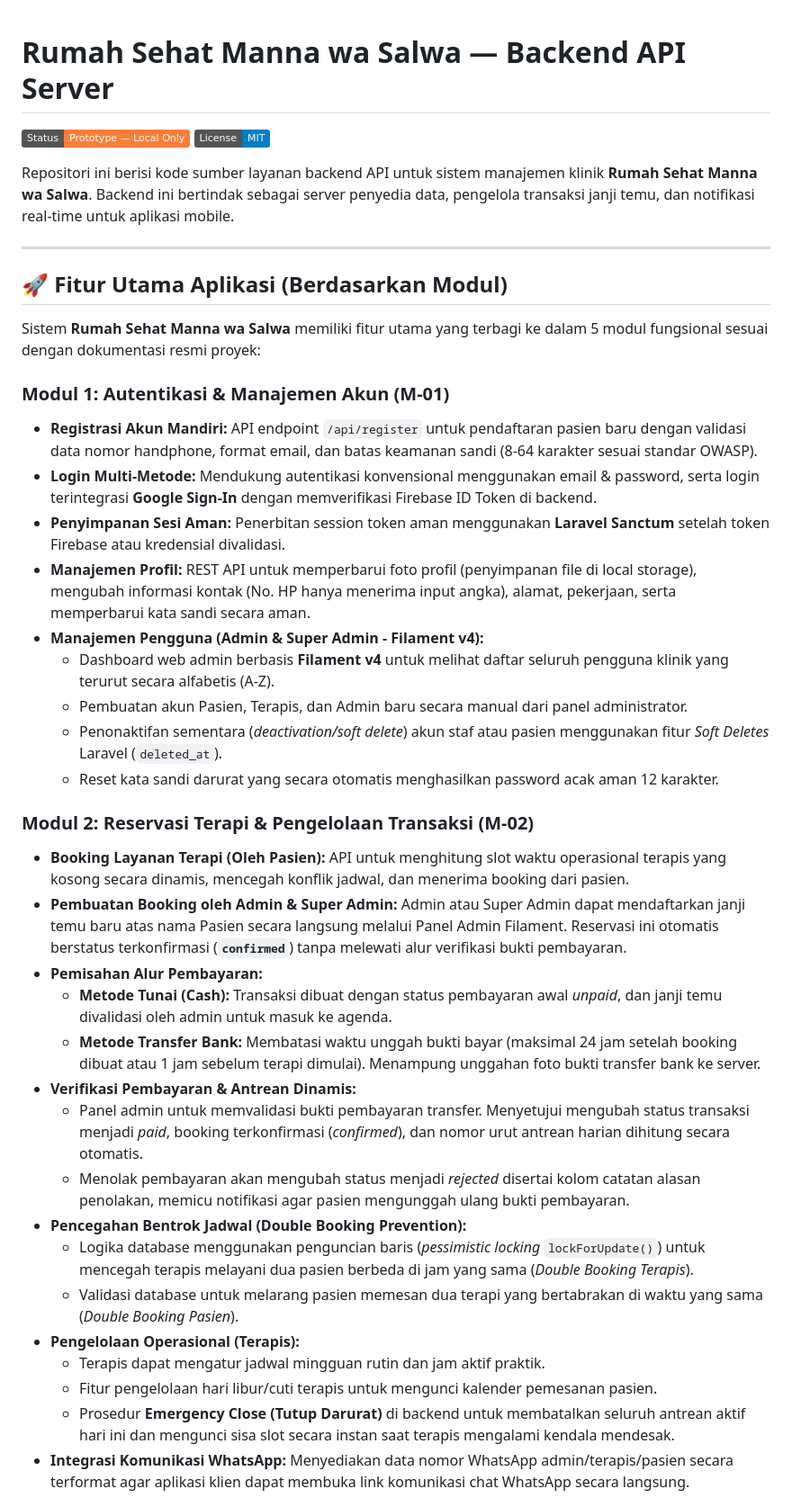
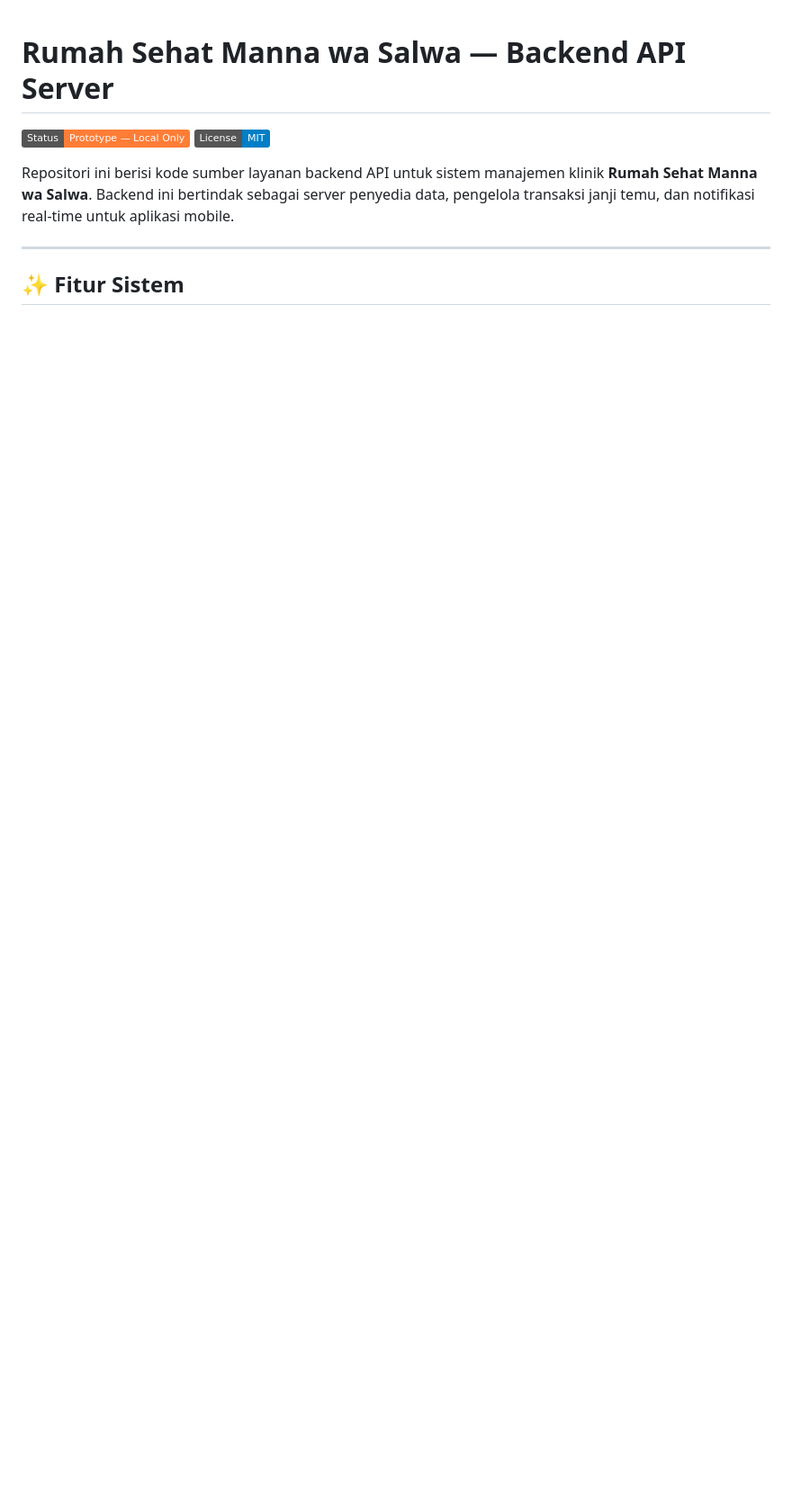
Before and after one commit to aab-dii/rumah-sehat-manna-wa-salwa-back-end, a Markdown page: README.md, the part around one of its changes. Shown at 90% size. Drawn GitHub-style; badges without logos; blank space fills up the shorter version.

```diff
--- a/README.md
+++ b/README.md
@@ -7,36 +7,5 @@ Repositori ini berisi kode sumber layanan backend API untuk sistem manajemen kli
 
 ---
 
-## 🚀 Fitur Utama Aplikasi (Berdasarkan Modul)
+## ✨ Fitur Sistem
 
-Sistem **Rumah Sehat Manna wa Salwa** memiliki fitur utama yang terbagi ke dalam 5 modul fungsional sesuai dengan dokumentasi resmi proyek:
-
-### Modul 1: Autentikasi & Manajemen Akun (M-01)
-* **Registrasi Akun Mandiri:** API endpoint `/api/register` untuk pendaftaran pasien baru dengan validasi data nomor handphone, format email, dan batas keamanan sandi (8-64 karakter sesuai standar OWASP).
-* **Login Multi-Metode:** Mendukung autentikasi konvensional menggunakan email & password, serta login terintegrasi **Google Sign-In** dengan memverifikasi Firebase ID Token di backend.
-* **Penyimpanan Sesi Aman:** Penerbitan session token aman menggunakan **Laravel Sanctum** setelah token Firebase atau kredensial divalidasi.
-* **Manajemen Profil:** REST API untuk memperbarui foto profil (penyimpanan file di local storage), mengubah informasi kontak (No. HP hanya menerima input angka), alamat, pekerjaan, serta memperbarui kata sandi secara aman.
-* **Manajemen Pengguna (Admin & Super Admin - Filament v4):**
-  * Dashboard web admin berbasis **Filament v4** untuk melihat daftar seluruh pengguna klinik yang terurut secara alfabetis (A-Z).
-  * Pembuatan akun Pasien, Terapis, dan Admin baru secara manual dari panel administrator.
-  * Penonaktifan sementara (*deactivation/soft delete*) akun staf atau pasien menggunakan fitur *Soft Deletes* Laravel (`deleted_at`).
-  * Reset kata sandi darurat yang secara otomatis menghasilkan password acak aman 12 karakter.
-
-### Modul 2: Reservasi Terapi & Pengelolaan Transaksi (M-02)
-* **Booking Layanan Terapi (Oleh Pasien):** API untuk menghitung slot waktu operasional terapis yang kosong secara dinamis, mencegah konflik jadwal, dan menerima booking dari pasien.
-* **Pembuatan Booking oleh Admin & Super Admin:** Admin atau Super Admin dapat mendaftarkan janji temu baru atas nama Pasien secara langsung melalui Panel Admin Filament. Reservasi ini otomatis berstatus terkonfirmasi (**`confirmed`**) tanpa melewati alur verifikasi bukti pembayaran.
-* **Pemisahan Alur Pembayaran:**
-  * **Metode Tunai (Cash):** Transaksi dibuat dengan status pembayaran awal *unpaid*, dan janji temu divalidasi oleh admin untuk masuk ke agenda.
-  * **Metode Transfer Bank:** Membatasi waktu unggah bukti bayar (maksimal 24 jam setelah booking dibuat atau 1 jam sebelum terapi dimulai). Menampung unggahan foto bukti transfer bank ke server.
-* **Verifikasi Pembayaran & Antrean Dinamis:**
-  * Panel admin untuk memvalidasi bukti pembayaran transfer. Menyetujui mengubah status transaksi menjadi *paid*, booking terkonfirmasi (*confirmed*), dan nomor urut antrean harian dihitung secara otomatis.
-  * Menolak pembayaran akan mengubah status menjadi *rejected* disertai kolom catatan alasan penolakan, memicu notifikasi agar pasien mengunggah ulang bukti pembayaran.
-* **Pencegahan Bentrok Jadwal (Double Booking Prevention):**
-  * Logika database menggunakan penguncian baris (*pessimistic locking* `lockForUpdate()`) untuk mencegah terapis melayani dua pasien berbeda di jam yang sama (*Double Booking Terapis*).
-  * Validasi database untuk melarang pasien memesan dua terapi yang bertabrakan di waktu yang sama (*Double Booking Pasien*).
-* **Pengelolaan Operasional (Terapis):**
-  * Terapis dapat mengatur jadwal mingguan rutin dan jam aktif praktik.
-  * Fitur pengelolaan hari libur/cuti terapis untuk mengunci kalender pemesanan pasien.
-  * Prosedur **Emergency Close (Tutup Darurat)** di backend untuk membatalkan seluruh antrean aktif hari ini dan mengunci sisa slot secara instan saat terapis mengalami kendala mendesak.
-* **Integrasi Komunikasi WhatsApp:** Menyediakan data nomor WhatsApp admin/terapis/pasien secara terformat agar aplikasi klien dapat membuka link komunikasi chat WhatsApp secara langsung.
-
```
Also changed, not shown: other parts of README.md (+8 -15 lines).
